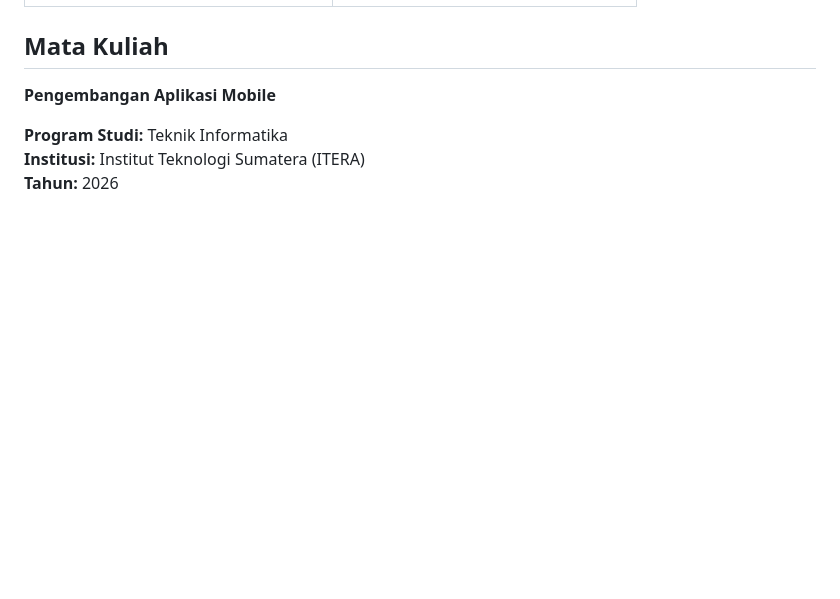
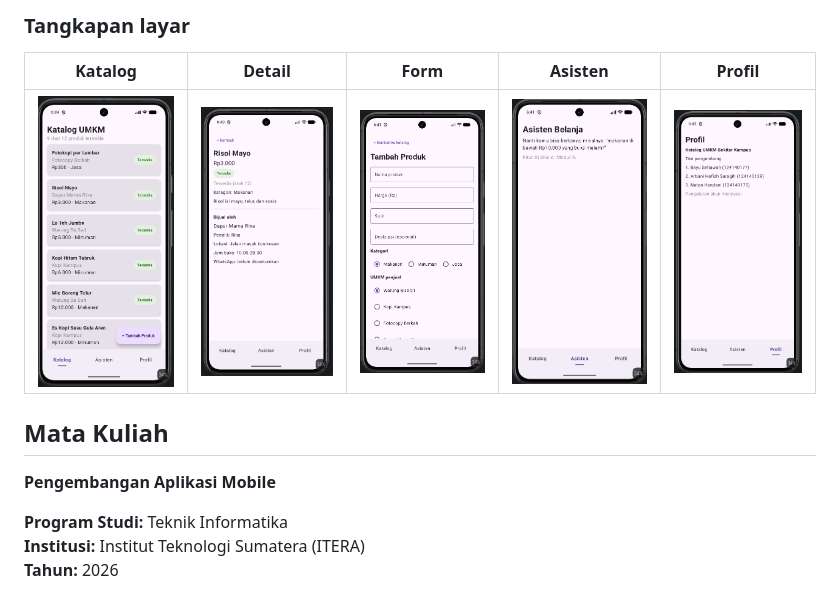
Before and after one commit to bayuevm-wq/pam-tema18-katalog-UMKM-sekitar-kampus, a Markdown page: README.md, the part around one of its changes. Drawn GitHub-style; pictures changed too: docs/cp5-asisten.png (added), docs/cp5-detail.png (added), docs/cp5-form.png (added); blank space fills up the shorter version.

Commit message:
readme checkpoint 5

```diff
--- a/README.md
+++ b/README.md
@@ -76,3 +110,9 @@ Aplikasi ini dikembangkan sebagai proyek kelompok pada mata kuliah **Pengembanga
+### Tangkapan layar
+
+| Katalog | Detail | Form | Asisten | Profil |
+|---|---|---|---|---|
+| ![Katalog](docs/cp5-katalog.png) | ![Detail](docs/cp5-detail.png) | ![Form](docs/cp5-form.png) | ![Asisten](docs/cp5-asisten.png) | ![Profil](docs/cp5-profil.png) |
+
 ##  Mata Kuliah
 
 **Pengembangan Aplikasi Mobile**
```
Also changed, not shown: other parts of README.md (+34 -0 lines), 2 other files.
